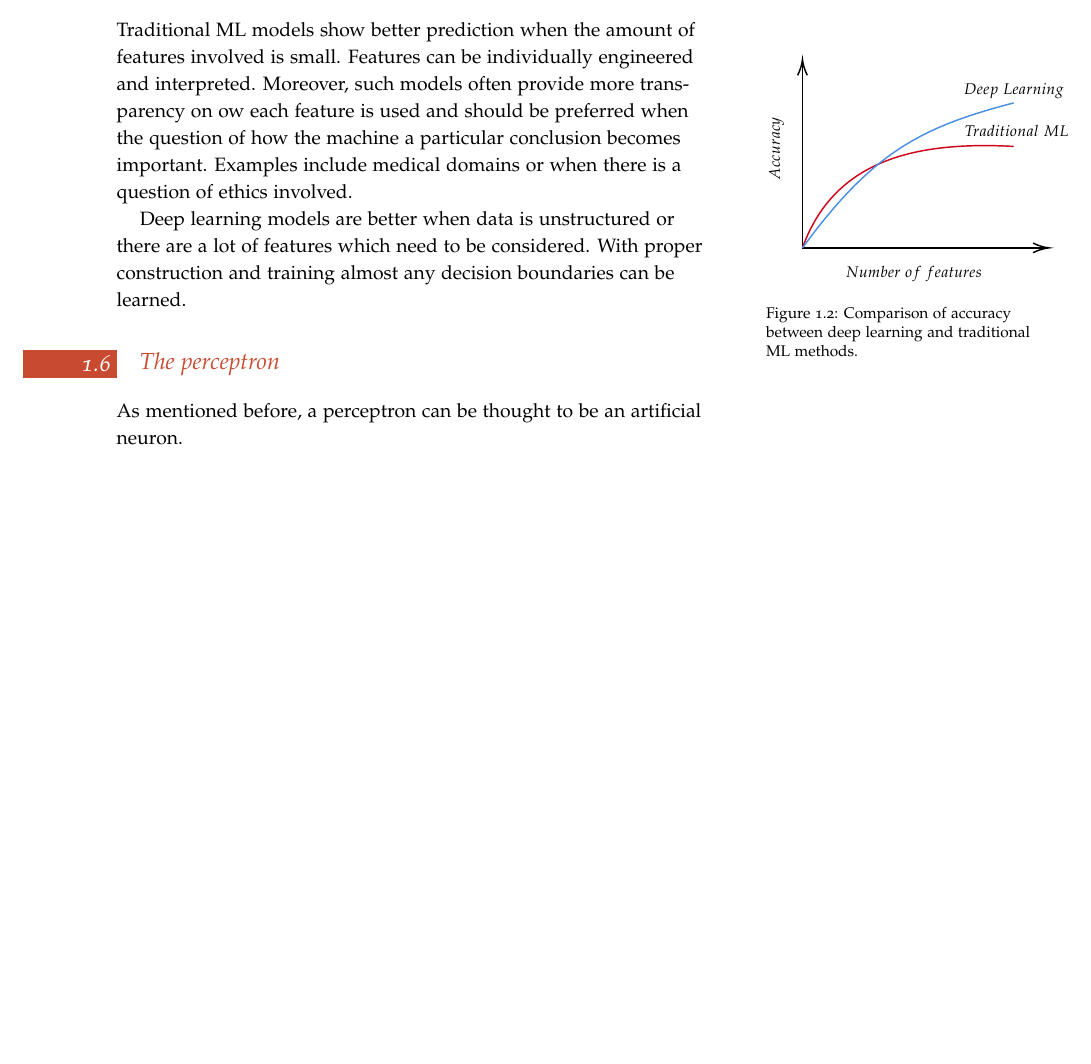
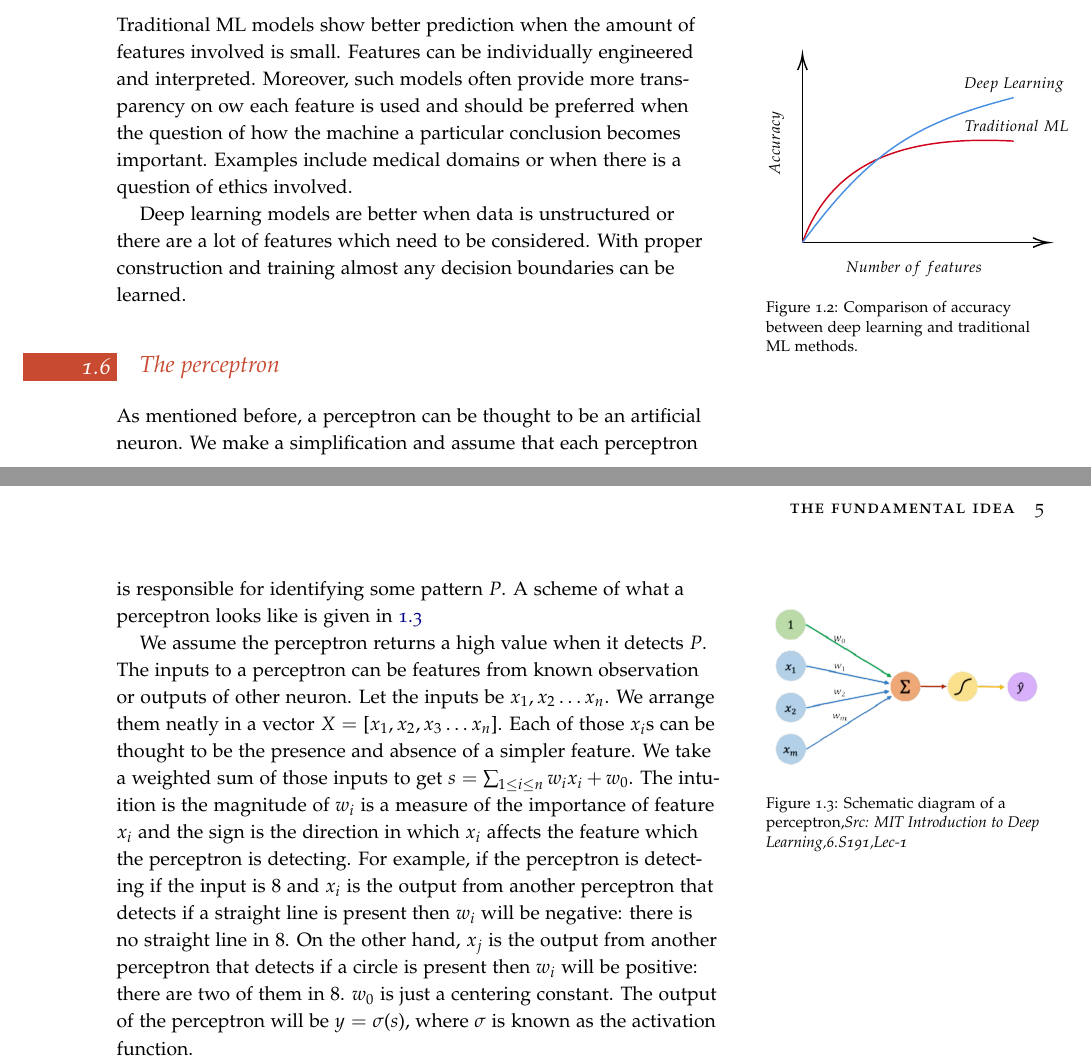
Before and after one commit to ghoshaakash/DeepLearning, a LaTeX book (Latex Stuff/write up-2/sample-book.tex, which reads Latex Stuff/write up-2/BasicIdeas.tex): part of page 4 of 5 before the commit and two parts of pages 4 and 5 of 7 after it, the two joined at a grey line, cut so that both start at the same text, the shorter picture padded with empty space. The pictures show the PDF file Latex Stuff/write up-2/Out/sample-book.pdf that the author committed with the source.

Commit message:
Writeup updated

```diff
--- a/Latex Stuff/write up-2/BasicIdeas.tex
+++ b/Latex Stuff/write up-2/BasicIdeas.tex
@@ -82,4 +82,11 @@ Deep learning models are better when data is unstructured or there are a lot of
 need to be considered. With proper construction and training almost any decision boundaries
 can be learned.
 \section{The perceptron}
-As mentioned before, a perceptron can be thought to be an artificial neuron.
+As mentioned before, a perceptron can be thought to be an artificial neuron. We make a simplification and assume that each perceptron is responsible for identifying some pattern $P$. A scheme of what a perceptron looks like is given in \ref{perceptron}
+\begin{marginfigure}
+    \begin{center}
+        \includegraphics[width=\textwidth]{graphics/nobg perceptron.png}
+    \end{center}
+    \caption{Schematic diagram of a perceptron,\textit{Src: MIT Introduction to Deep Learning,6.S191,Lec-1}}\label{perceptron}
+\end{marginfigure}
+We assume the perceptron returns a high value when it detects $P$. The inputs to a perceptron can be features from known observation or outputs of other neuron. Let the inputs be $x_1,x_2\hdots x_n$. We arrange them neatly in a vector $X=[x_1,x_2,x_3\hdots x_n]$. Each of those $x_i$s can be thought to be the presence and absence of a simpler feature. We take a weighted sum of those inputs to get $s=\sum_{1\leq i\leq n}w_ix_i+w_0$. The intuition is the magnitude of $w_i$ is a measure of the importance of feature $x_i$ and the sign is the direction in which $x_i$ affects the feature which the perceptron is detecting. For example, if the perceptron is detecting if the input is 8 and $x_i$ is the output from another perceptron that detects if a straight line is present then $w_i$ will be negative: there is no straight line in 8. On the other hand,  $x_j$ is the output from another perceptron that detects if a circle is present then $w_i$ will be positive: there are two of them in 8. $w_0$ is just a centering constant. The output of the perceptron will be $y=\sigma(s)$, where $\sigma$ is known as the activation function.
```
Also changed, not shown: Latex Stuff/write up-2/Out/sample-book.pdf, Latex Stuff/write up-2/BasicIdeas.tex (2 more changed lines).
